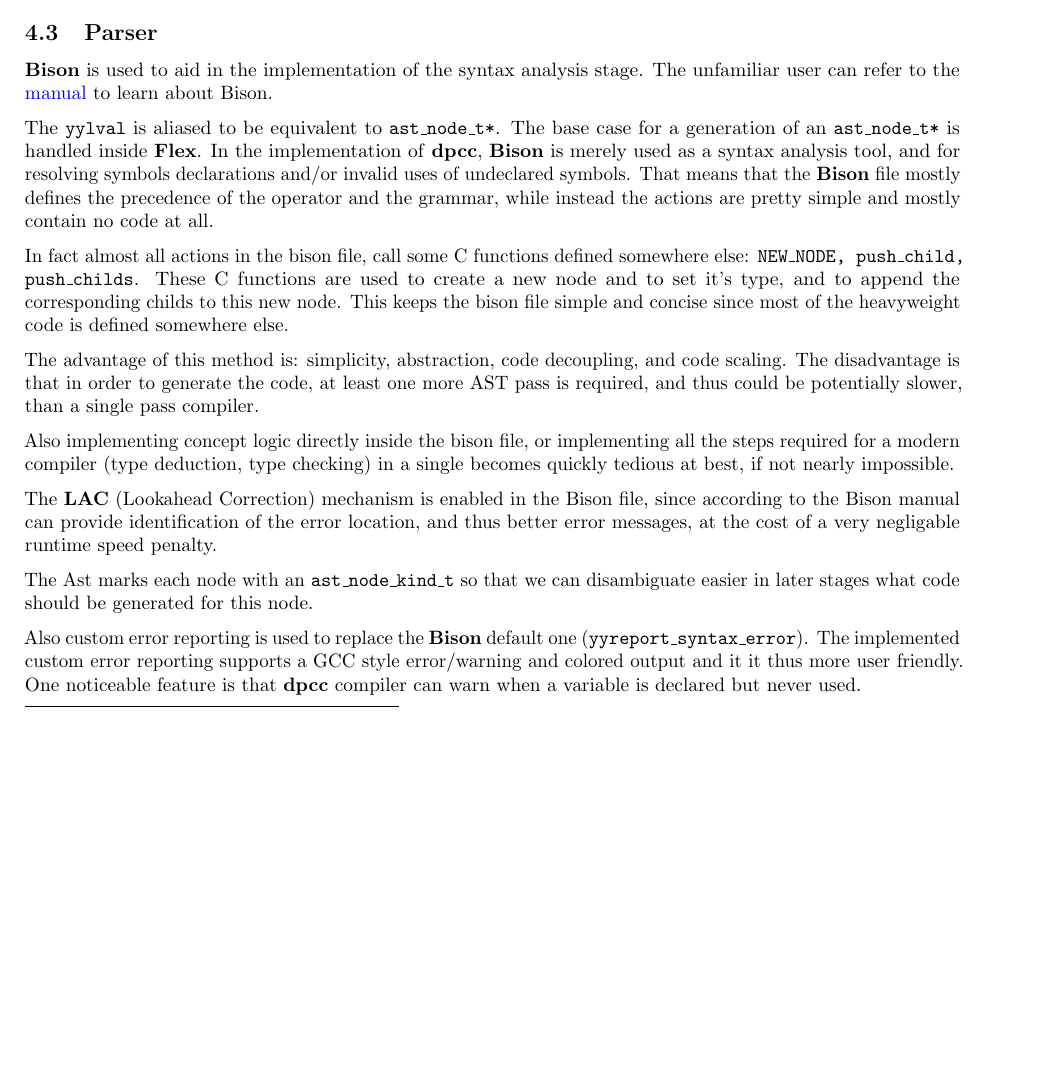
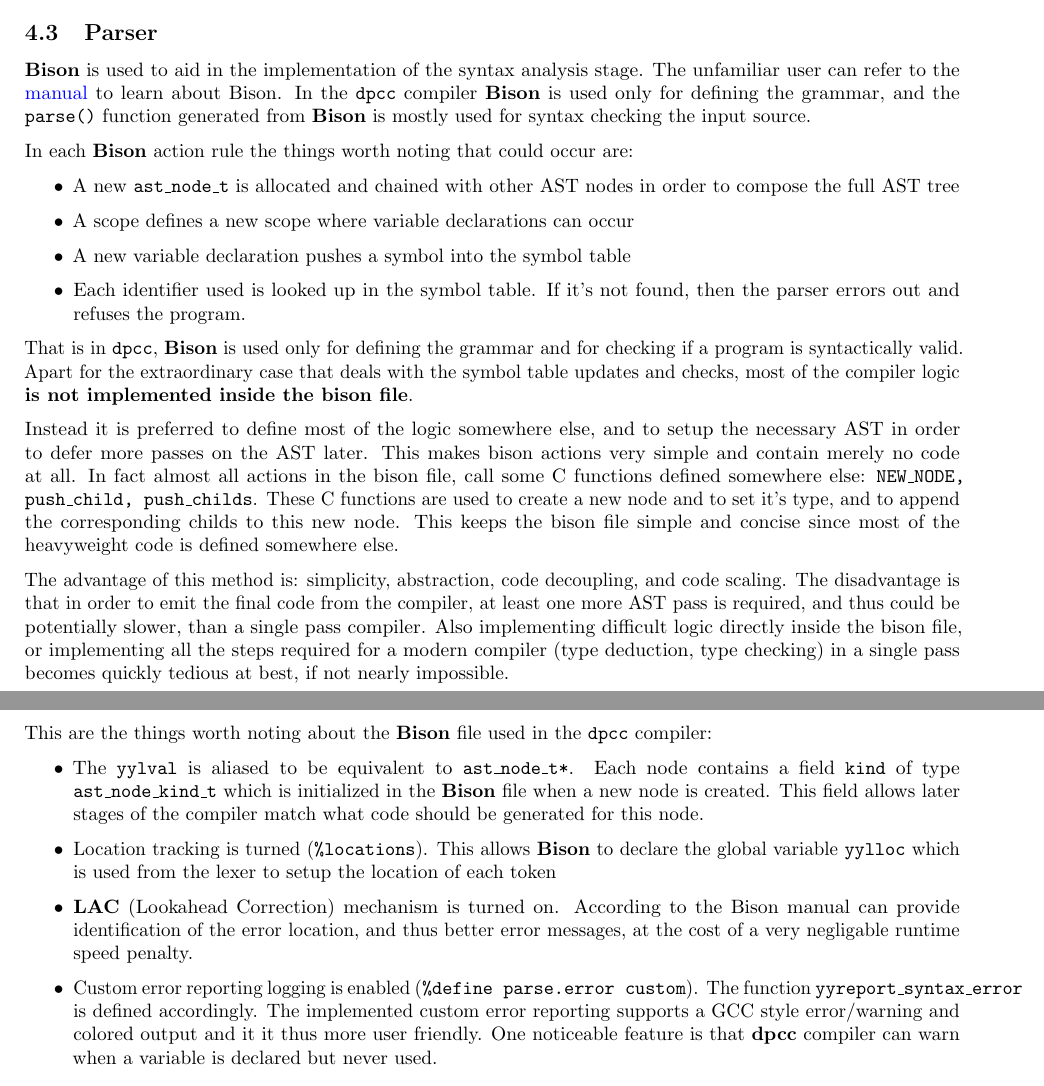
Before and after one commit to dparo/dpcc, a LaTeX document (docs/main.tex): part of page 8 of 20 before the commit and two parts of pages 8 and 9 of 21 after it, the two joined at a grey line, cut so that both start at the same text, the shorter picture padded with empty space. Compiled offline with pdfLaTeX.

Commit message:
More docs

```diff
--- a/docs/main.tex
+++ b/docs/main.tex
@@ -524,34 +524,48 @@
 
 \textbf{Bison} is used to aid in the implementation of the syntax analysis stage.
 The unfamiliar user can refer to the \urlref{https://www.gnu.org/software/bison/manual/bison.html}{manual} to learn
-about Bison.
+about Bison. In the \texttt{dpcc} compiler \textbf{Bison} is used only for defining the grammar, and
+the \texttt{parse()} function generated from \textbf{Bison} is mostly used for syntax checking the input source.
 
-The \texttt{yylval} is aliased to be equivalent to \texttt{ast\_node\_t*}. The base case for a generation of an
-\texttt{ast\_node\_t*} is handled inside \textbf{Flex}. In the implementation of \textbf{dpcc}, \textbf{Bison}
-is merely used as a syntax analysis tool, and for resolving symbols declarations and/or invalid uses of undeclared symbols.
-That means that the \textbf{Bison} file mostly defines the precedence of the operator and the grammar, while instead
-the actions are pretty simple and mostly contain no code at all.
+In each \textbf{Bison} action rule the things worth noting that could occur are:
+\begin{itemize}
+\item A new \texttt{ast\_node\_t} is allocated and chained with other AST nodes in order to compose the full AST tree
+\item A scope defines a new scope where variable declarations can occur
+\item A new variable declaration pushes a symbol into the symbol table
+\item Each identifier used is looked up in the symbol table. If it's not found, then the parser errors out and refuses the program.
+\end{itemize}
 
-In fact almost all actions in the bison file, call some C functions defined somewhere else: \texttt{NEW\_NODE, push\_child, push\_childs}.
+That is in \texttt{dpcc}, \textbf{Bison} is used only for defining the grammar and for checking if a program is syntactically valid.
+Apart for the extraordinary case that deals with the symbol table updates and checks, most of the compiler logic \textbf{is not implemented inside the bison file}.
+
+Instead it is preferred to define most of the logic somewhere else, and to setup the necessary AST in order to defer
+more passes on the AST later. This makes bison actions very simple and contain merely no code at all. In fact almost all actions
+in the bison file, call some C functions defined somewhere else: \texttt{NEW\_NODE, push\_child, push\_childs}.
 These C functions are used to create a new node and to set it's type, and to append the corresponding childs to this new node.
 This keeps the bison file simple and concise since most of the heavyweight code is defined somewhere else.
 
 The advantage of this method is: simplicity, abstraction, code decoupling, and code scaling. The disadvantage is that in order
-to generate the code, at least one more AST pass is required, and thus could be potentially slower, than a single
-pass compiler.
+to emit the final code from the compiler, at least one more AST pass is required, and thus could be potentially slower, than a single
+pass compiler. Also implementing difficult logic directly inside the bison file, or implementing all the steps required for a modern
+compiler (type deduction, type checking) in a single pass becomes quickly tedious at best, if not nearly impossible.
 
-Also implementing concept logic directly inside the bison file, or implementing all the steps required for a modern
-compiler (type deduction, type checking) in a single becomes quickly tedious at best, if not nearly impossible.
 
-The \textbf{LAC} (Lookahead Correction) mechanism is enabled in the Bison file, since according to the Bison manual can provide
-identification of the error location, and thus better error messages, at the cost of a very negligable runtime speed penalty.
+This are the things worth noting about the \textbf{Bison} file used in the \texttt{dpcc} compiler:
 
-The Ast marks each node with an \texttt{ast\_node\_kind\_t} so that we can disambiguate easier in later
-stages what code should be generated for this node.
+\begin{itemize}
+\item The \texttt{yylval} is aliased to be equivalent to \texttt{ast\_node\_t*}. Each node contains a field \texttt{kind} of type \texttt{ast\_node\_kind\_t}
+  which is initialized in the \textbf{Bison} file when a new node is created. This field allows later
+  stages of the compiler match what code should be generated for this node.
+\item Location tracking is turned (\texttt{\%locations}). This allows \textbf{Bison} to declare the global variable \texttt{yylloc}
+  which is used from the lexer to setup the location of each token
+\item \textbf{LAC} (Lookahead Correction) mechanism is turned on. According to the Bison manual can provide
+  identification of the error location, and thus better error messages, at the cost of a very negligable runtime speed penalty.
+\item Custom error reporting logging is enabled (\texttt{\%define parse.error custom}). The function \texttt{yyreport\_syntax\_error}
+  is defined accordingly. The implemented custom error reporting
+  supports a GCC style error/warning and colored output and it it thus more user friendly. One noticeable feature is that \textbf{dpcc} compiler can warn when a variable is declared but never used.
+\end{itemize}
 
-Also custom error reporting is used to replace the \textbf{Bison} default one (\texttt{yyreport\_syntax\_error}). The implemented custom error reporting
-supports a GCC style error/warning and colored output and it it thus more user friendly.
-One noticeable feature is that \textbf{dpcc} compiler can warn when a variable is declared but never used.
+
 
 \subsection{Code Generation}
 
```
